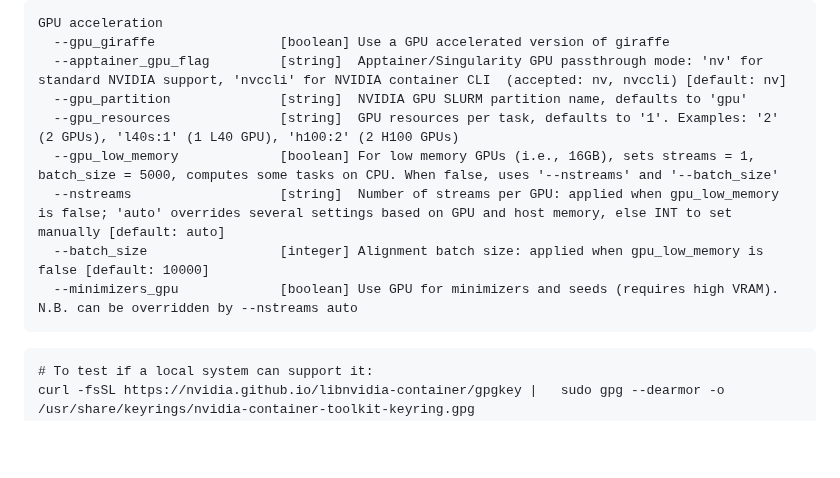
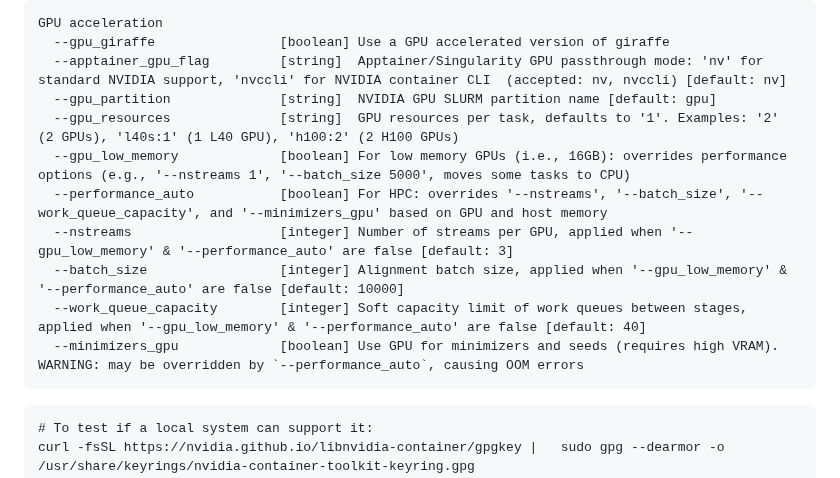
Before and after one commit to NBISweden/grave, a Markdown page: CHANGELOG.md, the part around the change. Drawn GitHub-style; blank space fills up the shorter version.

Commit message:
update changelog

````diff
--- a/CHANGELOG.md
+++ b/CHANGELOG.md
@@ -32,12 +32,14 @@
 GPU acceleration
   --gpu_giraffe                [boolean] Use a GPU accelerated version of giraffe
   --apptainer_gpu_flag         [string]  Apptainer/Singularity GPU passthrough mode: 'nv' for standard NVIDIA support, 'nvccli' for NVIDIA container CLI  (accepted: nv, nvccli) [default: nv]
-  --gpu_partition              [string]  NVIDIA GPU SLURM partition name, defaults to 'gpu'
+  --gpu_partition              [string]  NVIDIA GPU SLURM partition name [default: gpu]
   --gpu_resources              [string]  GPU resources per task, defaults to '1'. Examples: '2' (2 GPUs), 'l40s:1' (1 L40 GPU), 'h100:2' (2 H100 GPUs)
-  --gpu_low_memory             [boolean] For low memory GPUs (i.e., 16GB), sets streams = 1, batch_size = 5000, computes some tasks on CPU. When false, uses '--nstreams' and '--batch_size'
-  --nstreams                   [string]  Number of streams per GPU: applied when gpu_low_memory is false; 'auto' overrides several settings based on GPU and host memory, else INT to set manually [default: auto]
-  --batch_size                 [integer] Alignment batch size: applied when gpu_low_memory is false [default: 10000]
-  --minimizers_gpu             [boolean] Use GPU for minimizers and seeds (requires high VRAM). N.B. can be overridden by --nstreams auto
+  --gpu_low_memory             [boolean] For low memory GPUs (i.e., 16GB): overrides performance options (e.g., '--nstreams 1', '--batch_size 5000', moves some tasks to CPU)
+  --performance_auto           [boolean] For HPC: overrides '--nstreams', '--batch_size', '--work_queue_capacity', and '--minimizers_gpu' based on GPU and host memory
+  --nstreams                   [integer] Number of streams per GPU, applied when '--gpu_low_memory' & '--performance_auto' are false [default: 3]
+  --batch_size                 [integer] Alignment batch size, applied when '--gpu_low_memory' & '--performance_auto' are false [default: 10000]
+  --work_queue_capacity        [integer] Soft capacity limit of work queues between stages, applied when '--gpu_low_memory' & '--performance_auto' are false [default: 40]
+  --minimizers_gpu             [boolean] Use GPU for minimizers and seeds (requires high VRAM). WARNING: may be overridden by `--performance_auto`, causing OOM errors
 ```
 
 ```
````
